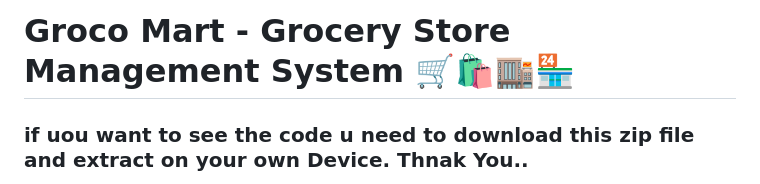
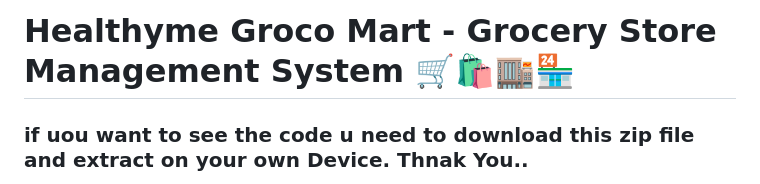
Before and after one commit to DigvijayBendre/Glocery-Store-management, a Markdown page: README.md, the part around the change. Rendered like a GitHub page.

```diff
--- a/README.md
+++ b/README.md
@@ -1,4 +1,4 @@
-# Groco Mart -  Grocery Store Management System 🛒🛍️🏬🏪
+# Healthyme Groco Mart -  Grocery Store Management System 🛒🛍️🏬🏪
 
 ### if uou want to see the code u need to download this zip file and extract on your own Device. Thnak You..
 
```
